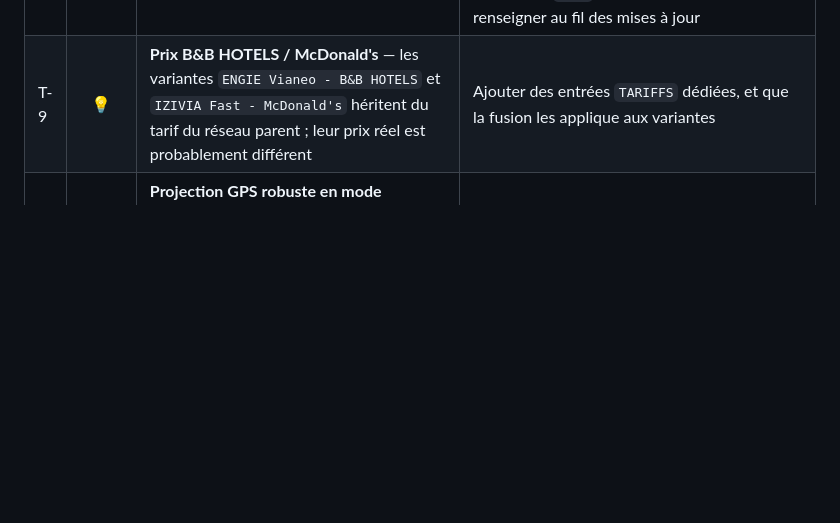
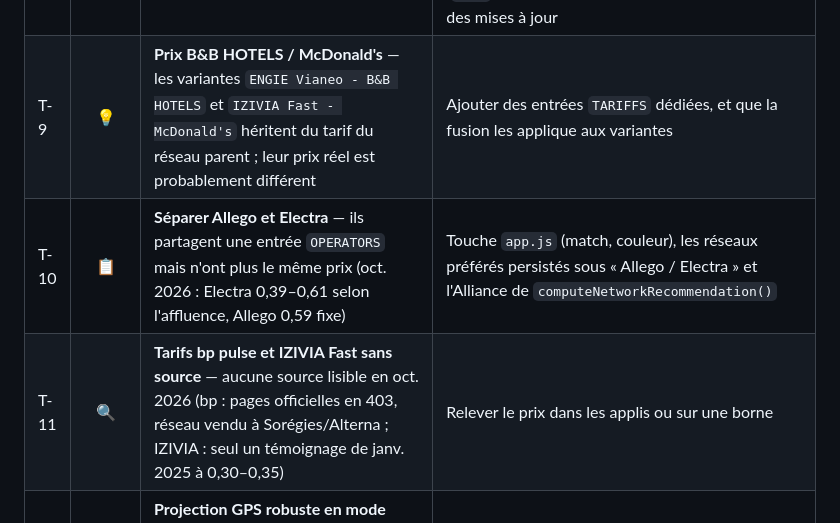
Before and after one commit to thomasleveil/stations-de-recharge, a Markdown page: BACKLOG.md, the part around the change. Drawn GitHub-style; blank space fills up the shorter version.

Commit message:
docs(backlog): log the Allego/Electra split and the unsourced tariffs
Co-Authored-By: Claude Opus 5.5 <noreply@anthropic.com>
Claude-Session: https://claude.ai/code/session_01EvC6KdzS2BZZmAXatQBisz

```diff
--- a/BACKLOG.md
+++ b/BACKLOG.md
@@ -100,4 +100,6 @@ Idées, améliorations et bugs connus, classés par thème.
 | T-6 | 📋 | **Tests en échec : clic `#route-go` intercepté par l'autocomplétion** — `network-recommendation.spec.js` (« appears after route calculation ») et `photon-geocoder.spec.js` (« fallback uses Photon ») | Le mock Photon renvoie une suggestion qui laisse `.autocomplete-item` ouvert par-dessus le bouton ; fermer la liste (Escape) avant le clic |
 | T-8 | ✅ | **Tarifs des réseaux dans un fichier de données** — mettre à jour les prix par PR sans refaire une recette complète de l'application | ✅ commit `6e5f0aa` — `tariffs.js` (`TARIFFS`, clé = `OPERATORS[].name`) fusionné dans `OPERATORS` au chargement ; `tests/tariffs.spec.js` sans navigateur + workflow `tariffs.yml` sur les PR ; `tests/tariffs-render.spec.js` couvre l'affichage et le cas fichier cassé. Sources/dates inconnues (`null`) pour 13 réseaux sur 14 : à renseigner au fil des mises à jour |
 | T-9 | 💡 | **Prix B&B HOTELS / McDonald's** — les variantes `ENGIE Vianeo - B&B HOTELS` et `IZIVIA Fast - McDonald's` héritent du tarif du réseau parent ; leur prix réel est probablement différent | Ajouter des entrées `TARIFFS` dédiées, et que la fusion les applique aux variantes |
+| T-10 | 📋 | **Séparer Allego et Electra** — ils partagent une entrée `OPERATORS` mais n'ont plus le même prix (oct. 2026 : Electra 0,39–0,61 selon l'affluence, Allego 0,59 fixe) | Touche `app.js` (match, couleur), les réseaux préférés persistés sous « Allego / Electra » et l'Alliance de `computeNetworkRecommendation()` |
+| T-11 | 🔍 | **Tarifs bp pulse et IZIVIA Fast sans source** — aucune source lisible en oct. 2026 (bp : pages officielles en 403, réseau vendu à Sorégies/Alterna ; IZIVIA : seul un témoignage de janv. 2025 à 0,30–0,35) | Relever le prix dans les applis ou sur une borne |
 | T-7 | 💡 | **Projection GPS robuste en mode conduite** — `_routeProgressAt()` (B-8) prend le point le plus proche de toute la polyligne : sur un itinéraire qui repasse près de lui-même (aller-retour, boucle), la position peut être projetée sur le mauvais passage ; aucune détection de sortie d'itinéraire | Chercher d'abord autour de la dernière progression connue (fenêtre glissante, progression monotone) ; au-delà de N km de l'itinéraire, signaler « hors itinéraire » plutôt que lister des stations |
```
